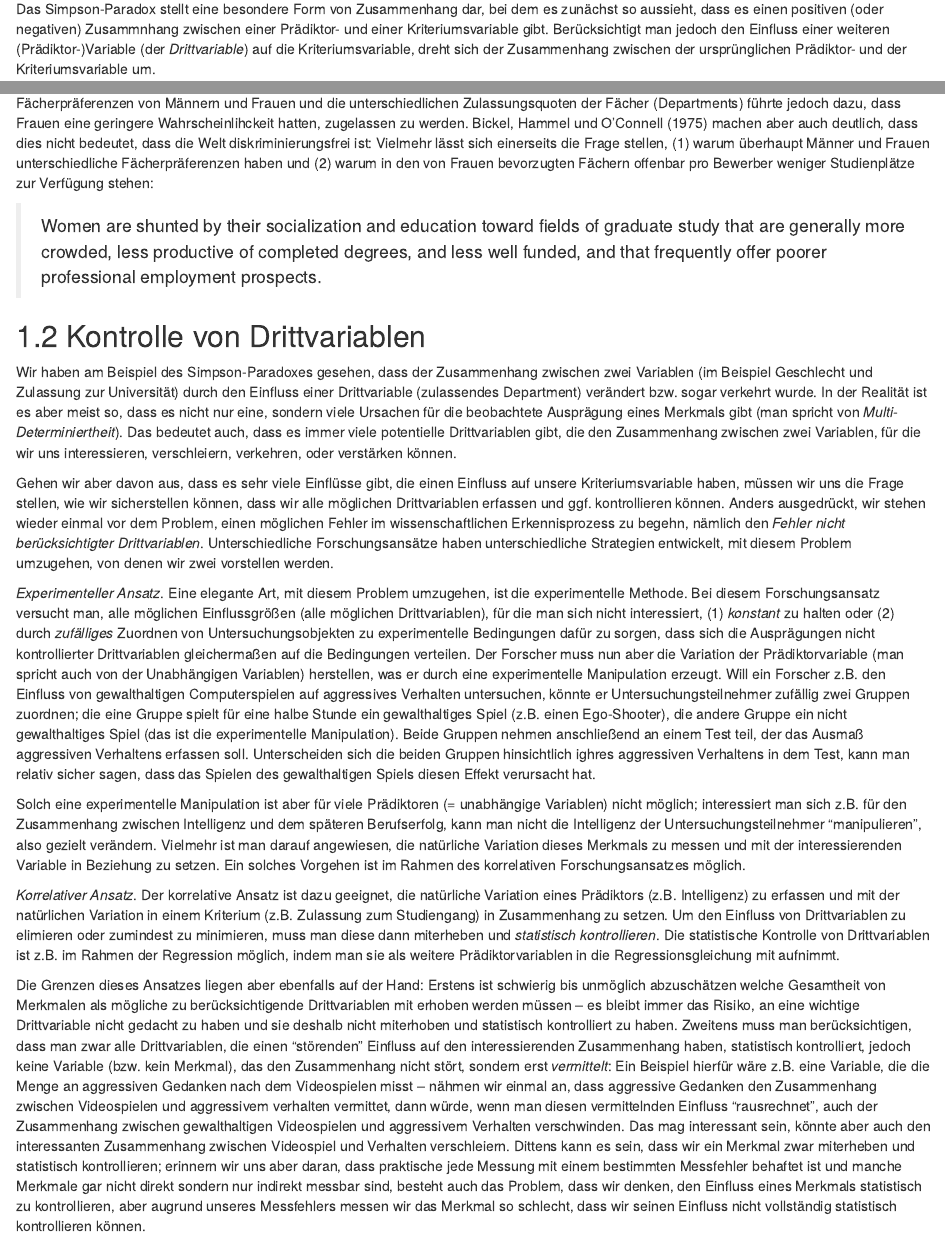
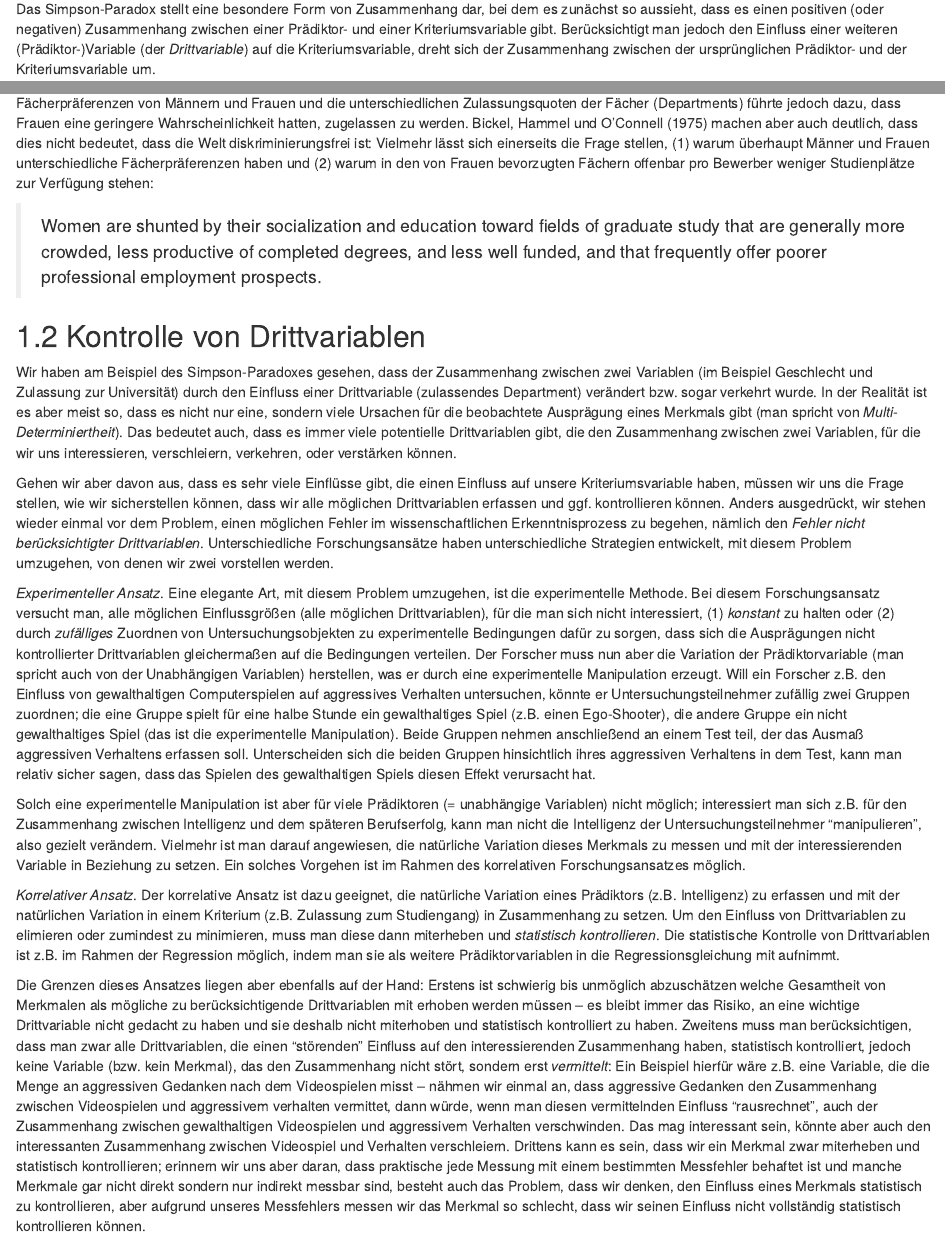
Before and after one commit to mariusbarth/science-teacher-dev, an R Markdown document (6-drittvariablen.Rmd): the page in a window 1100 px wide, from 270 px down, and a second part further down, joined at a grey line. Rendered offline with R 4.5, knitr and Pandoc, with nearby package versions; drawn as R Markdown's standard HTML page in place of the format the file asks for; some code elsewhere in the file could not run offline.

Commit message:
fixed typos

````diff
--- a/6-drittvariablen.Rmd
+++ b/6-drittvariablen.Rmd
@@ -19,7 +19,7 @@ Warum dies wichtig ist, lässt sich anhand des *Simpson-Paradoxes* verdeutlichen
 
 
 Das Simpson-Paradox stellt eine besondere Form von Zusammenhang dar, bei dem es zunächst so aussieht, dass es einen positiven (oder negativen)
-Zusammnhang zwischen einer Prädiktor- und einer Kriteriumsvariable gibt.
+Zusammenhang zwischen einer Prädiktor- und einer Kriteriumsvariable gibt.
 Berücksichtigt man jedoch den Einfluss einer weiteren (Prädiktor-)Variable (der *Drittvariable*) auf die Kriteriumsvariable,
 dreht sich der Zusammenhang zwischen der ursprünglichen Prädiktor- und der Kriteriumsvariable um.
 
@@ -103,7 +103,7 @@ mod <- plot_bivariate(x = agg$female, y = agg$Admitted, xlim = c(0, 1), ylim = c
 text(x = agg$female + .025, y = agg$Admitted + .025, col = "skyblue4", labels = agg$Department)
 ```
 
-Zusammenfassend war es also nicht so, dass die Universität im Rahmen des Zulassungsverfahrens Frauen benachteiligte. Die unterschiedlichen Fächerpräferenzen von Männern und Frauen und die unterschiedlichen Zulassungsquoten der Fächer (Departments) führte jedoch dazu, dass Frauen eine geringere Wahrscheinlihckeit hatten, zugelassen zu werden.
+Zusammenfassend war es also nicht so, dass die Universität im Rahmen des Zulassungsverfahrens Frauen benachteiligte. Die unterschiedlichen Fächerpräferenzen von Männern und Frauen und die unterschiedlichen Zulassungsquoten der Fächer (Departments) führte jedoch dazu, dass Frauen eine geringere Wahrscheinlichkeit hatten, zugelassen zu werden.
 Bickel, Hammel und O'Connell [-@bickel_sex_1975] machen aber auch deutlich, dass dies nicht bedeutet, dass die Welt diskriminierungsfrei ist: Vielmehr lässt sich einerseits die Frage stellen, (1) warum überhaupt Männer und Frauen unterschiedliche Fächerpräferenzen haben und (2) warum in den von Frauen bevorzugten Fächern offenbar pro Bewerber weniger Studienplätze zur Verfügung stehen:
 
 > Women are shunted by their socialization and education toward fields of graduate study that are generally more crowded, less productive of completed degrees, and less well funded, and that frequently offer poorer professional employment prospects.
@@ -126,12 +126,12 @@ Das bedeutet auch, dass es immer viele potentielle Drittvariablen gibt, die den
 für die wir uns interessieren, verschleiern, verkehren, oder verstärken können.
 
 Gehen wir aber davon aus, dass es sehr viele Einflüsse gibt, die einen Einfluss auf unsere Kriteriumsvariable haben, müssen wir uns die Frage stellen, wie wir sicherstellen können, dass wir alle möglichen Drittvariablen erfassen und ggf. kontrollieren können.
-Anders ausgedrückt, wir stehen wieder einmal vor dem Problem, einen möglichen Fehler im wissenschaftlichen Erkennisprozess zu begehn, nämlich den *Fehler nicht berücksichtigter Drittvariablen*.
+Anders ausgedrückt, wir stehen wieder einmal vor dem Problem, einen möglichen Fehler im wissenschaftlichen Erkenntnisprozess zu begehen, nämlich den *Fehler nicht berücksichtigter Drittvariablen*.
 Unterschiedliche Forschungsansätze haben unterschiedliche Strategien entwickelt, mit diesem Problem umzugehen, von denen wir zwei vorstellen werden.
 
 *Experimenteller Ansatz*. Eine elegante Art, mit diesem Problem umzugehen, ist die experimentelle Methode.
 Bei diesem Forschungsansatz versucht man, alle möglichen Einflussgrößen (alle möglichen Drittvariablen), für die man sich nicht interessiert, (1) *konstant* zu halten oder (2) durch *zufälliges* Zuordnen von Untersuchungsobjekten zu experimentelle Bedingungen dafür zu sorgen, dass sich die Ausprägungen nicht kontrollierter Drittvariablen gleichermaßen auf die Bedingungen verteilen. Der Forscher muss nun aber die Variation der Prädiktorvariable (man spricht auch von der Unabhängigen Variablen) herstellen, was er durch eine experimentelle Manipulation erzeugt.
-Will ein Forscher z.B. den Einfluss von gewalthaltigen Computerspielen auf aggressives Verhalten untersuchen, könnte er Untersuchungsteilnehmer zufällig zwei Gruppen zuordnen; die eine Gruppe spielt für eine halbe Stunde ein gewalthaltiges Spiel (z.B. einen Ego-Shooter), die andere Gruppe ein nicht gewalthaltiges Spiel (das ist die experimentelle Manipulation). Beide Gruppen nehmen anschließend an einem Test teil, der das Ausmaß aggressiven Verhaltens erfassen soll. Unterscheiden sich die beiden Gruppen hinsichtlich ighres aggressiven Verhaltens in dem Test, kann man relativ sicher sagen, dass das Spielen des gewalthaltigen Spiels diesen Effekt verursacht hat.
+Will ein Forscher z.B. den Einfluss von gewalthaltigen Computerspielen auf aggressives Verhalten untersuchen, könnte er Untersuchungsteilnehmer zufällig zwei Gruppen zuordnen; die eine Gruppe spielt für eine halbe Stunde ein gewalthaltiges Spiel (z.B. einen Ego-Shooter), die andere Gruppe ein nicht gewalthaltiges Spiel (das ist die experimentelle Manipulation). Beide Gruppen nehmen anschließend an einem Test teil, der das Ausmaß aggressiven Verhaltens erfassen soll. Unterscheiden sich die beiden Gruppen hinsichtlich ihres aggressiven Verhaltens in dem Test, kann man relativ sicher sagen, dass das Spielen des gewalthaltigen Spiels diesen Effekt verursacht hat.
 
 Solch eine experimentelle Manipulation ist aber für viele Prädiktoren (= unabhängige Variablen) nicht möglich; interessiert man sich z.B. für den Zusammenhang zwischen Intelligenz und dem späteren Berufserfolg, kann man nicht die Intelligenz der Untersuchungsteilnehmer "manipulieren", also gezielt verändern. Vielmehr ist man darauf angewiesen, die natürliche Variation dieses Merkmals zu messen und mit der interessierenden Variable in Beziehung zu setzen.
 Ein solches Vorgehen ist im Rahmen des korrelativen Forschungsansatzes möglich.
@@ -140,7 +140,7 @@ Ein solches Vorgehen ist im Rahmen des korrelativen Forschungsansatzes möglich.
 Die statistische Kontrolle von Drittvariablen ist z.B. im Rahmen der Regression möglich, indem man sie als weitere Prädiktorvariablen in die Regressionsgleichung mit aufnimmt.
 
 Die Grenzen dieses Ansatzes liegen aber ebenfalls auf der Hand: Erstens ist schwierig bis unmöglich abzuschätzen welche Gesamtheit von Merkmalen als mögliche zu berücksichtigende Drittvariablen mit erhoben werden müssen -- es bleibt immer das Risiko, an eine wichtige Drittvariable nicht gedacht zu haben und sie deshalb nicht miterhoben und statistisch kontrolliert zu haben. Zweitens muss man berücksichtigen, dass man zwar alle Drittvariablen, die einen "störenden" Einfluss auf den interessierenden Zusammenhang haben, statistisch kontrolliert, jedoch keine Variable (bzw. kein Merkmal), das den Zusammenhang nicht stört, sondern erst *vermittelt*: Ein Beispiel hierfür wäre z.B. eine Variable, die die Menge an aggressiven Gedanken nach dem Videospielen misst -- nähmen wir einmal an, dass aggressive Gedanken den Zusammenhang zwischen Videospielen und aggressivem verhalten vermittet, dann würde, wenn man diesen vermittelnden Einfluss "rausrechnet", auch der Zusammenhang zwischen gewalthaltigen Videospielen und aggressivem Verhalten verschwinden. Das mag interessant sein, könnte aber auch den interessanten Zusammenhang zwischen Videospiel und Verhalten verschleiern.
-Dittens kann es sein, dass wir ein Merkmal zwar miterheben und statistisch kontrollieren; erinnern wir uns aber daran, dass praktische jede Messung mit einem bestimmten Messfehler behaftet ist und manche Merkmale gar nicht direkt sondern nur indirekt messbar sind, besteht auch das Problem, dass wir denken, den Einfluss eines Merkmals statistisch zu kontrollieren, aber augrund unseres Messfehlers messen wir das Merkmal so schlecht, dass wir seinen Einfluss nicht vollständig statistisch kontrollieren können.
+Drittens kann es sein, dass wir ein Merkmal zwar miterheben und statistisch kontrollieren; erinnern wir uns aber daran, dass praktische jede Messung mit einem bestimmten Messfehler behaftet ist und manche Merkmale gar nicht direkt sondern nur indirekt messbar sind, besteht auch das Problem, dass wir denken, den Einfluss eines Merkmals statistisch zu kontrollieren, aber aufgrund unseres Messfehlers messen wir das Merkmal so schlecht, dass wir seinen Einfluss nicht vollständig statistisch kontrollieren können.
 
 ## Aufgaben {-}
 
````
Also changed, not shown: 5-zusammenhang.Rmd (+4 -4 lines), docs/search_index.json, 6-drittvariablen.Rmd (2 more changed lines), 12 other files.
